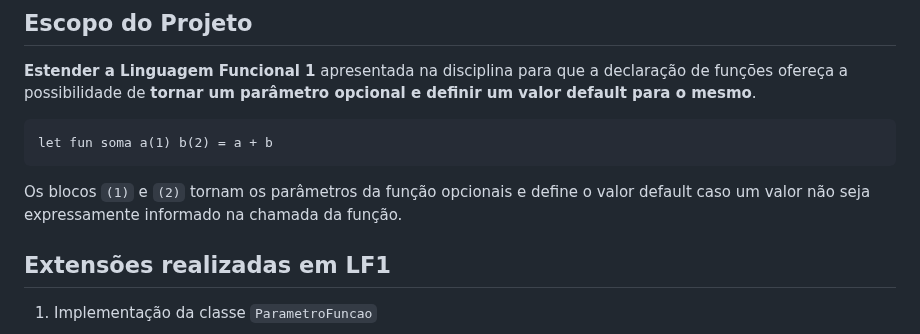
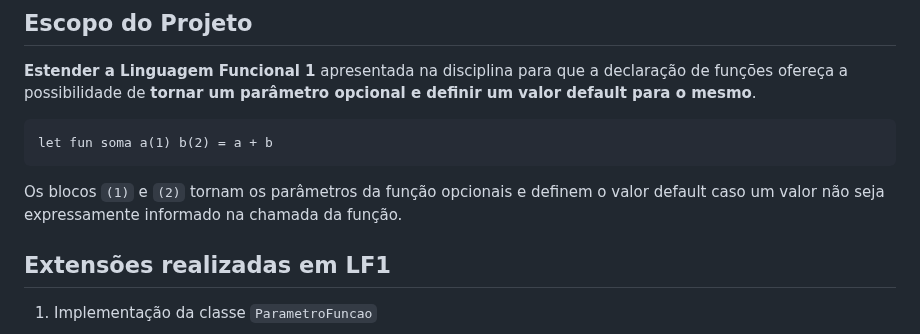
Before and after one commit to joaotiagofsp/optparams, a Markdown page: README.md, the part around the change. GitHub-like rendering.

````diff
--- a/README.md
+++ b/README.md
@@ -16,7 +16,7 @@ No caso em que um argumento não é passado, a Função assume um valor default
 let fun soma a(1) b(2) = a + b
 ```
 
-Os blocos ``(1)`` e ``(2)`` tornam os parâmetros da função opcionais e define o valor default caso um valor não seja expressamente informado na chamada da função.
+Os blocos ``(1)`` e ``(2)`` tornam os parâmetros da função opcionais e definem o valor default caso um valor não seja expressamente informado na chamada da função.
 
 ## Extensões realizadas em LF1
 1. Implementação da classe ```ParametroFuncao```
````
